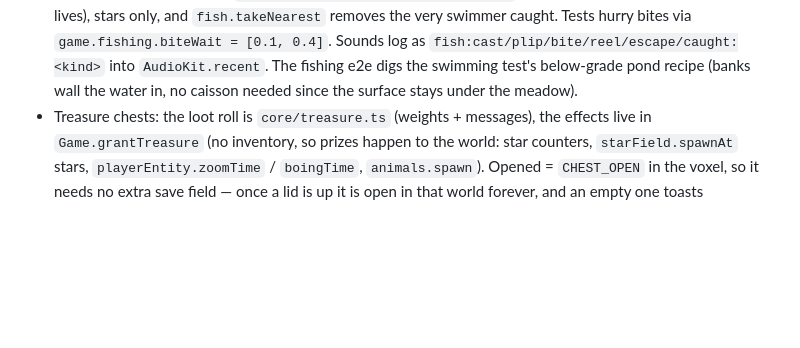
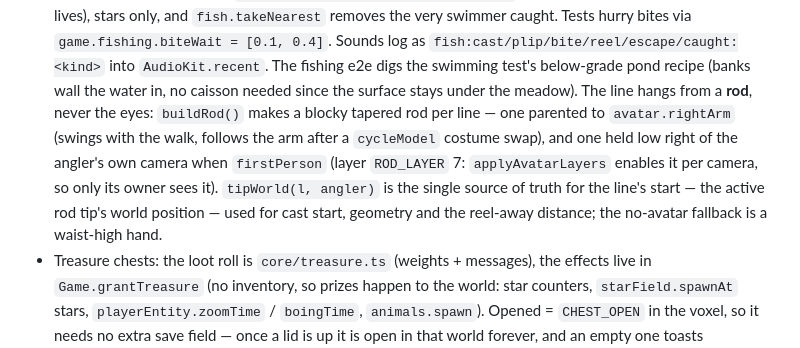
Before and after one commit to vesanieminen/Simplecraft, a Markdown page: AGENTS.md, the part around the change. Drawn GitHub-style; blank space fills up the shorter version.

```diff
--- a/AGENTS.md
+++ b/AGENTS.md
@@ -244,6 +244,14 @@ event. Renaming a storage key orphans the family's existing saves.
   `fish:cast/plip/bite/reel/escape/caught:<kind>` into `AudioKit.recent`. The
   fishing e2e digs the swimming test's below-grade pond recipe (banks wall the
   water in, no caisson needed since the surface stays under the meadow).
+  The line hangs from a **rod**, never the eyes: `buildRod()` makes a blocky
+  tapered rod per line — one parented to `avatar.rightArm` (swings with the
+  walk, follows the arm after a `cycleModel` costume swap), and one held low
+  right of the angler's own camera when `firstPerson` (layer `ROD_LAYER` 7:
+  `applyAvatarLayers` enables it per camera, so only its owner sees it).
+  `tipWorld(l, angler)` is the single source of truth for the line's start —
+  the active rod tip's world position — used for cast start, geometry and the
+  reel-away distance; the no-avatar fallback is a waist-high hand.
 - Treasure chests: the loot roll is `core/treasure.ts` (weights + messages),
   the effects live in `Game.grantTreasure` (no inventory, so prizes happen to
   the world: star counters, `starField.spawnAt` stars, `playerEntity.zoomTime`
```
Also changed, not shown: README.md (+5 -4 lines), docs/screenshots/fishing.jpg, 2 other files.
